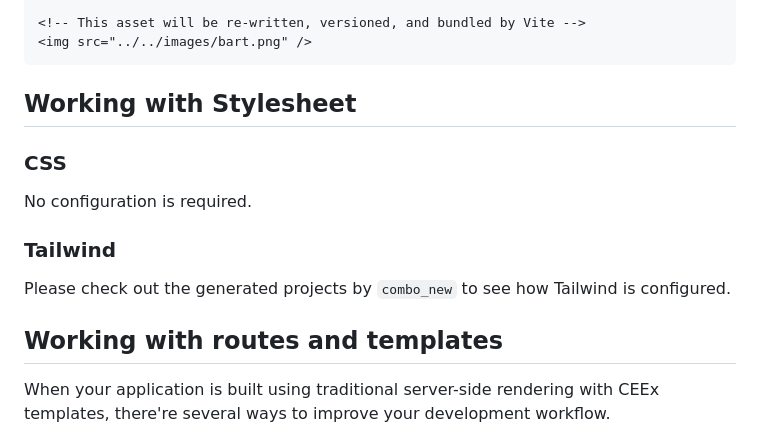
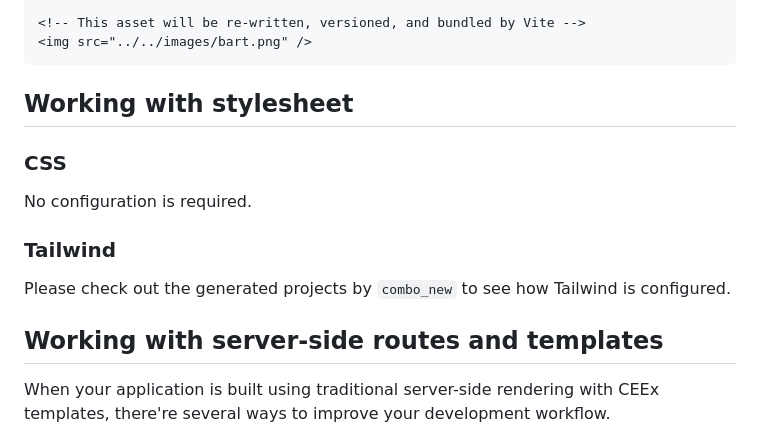
Before and after one commit to combo-lab/combo_vite, a Markdown page: USER_GUIDE.md, the part around the change. Drawn GitHub-style.

Commit message:
docs: polish it

````diff
--- a/USER_GUIDE.md
+++ b/USER_GUIDE.md
@@ -366,7 +366,7 @@ The following example demonstrates how Vite will treat relative and absolute URL
 <img src="../../images/bart.png" />
 ```
 
-## Working with Stylesheet
+## Working with stylesheet
 
 ### CSS
 
@@ -376,7 +376,7 @@ No configuration is required.
 
 Please check out the generated projects by `combo_new` to see how Tailwind is configured.
 
-## Working with routes and templates
+## Working with server-side routes and templates
 
 When your application is built using traditional server-side rendering with CEEx templates, there're several ways to improve your development workflow.
 
````
